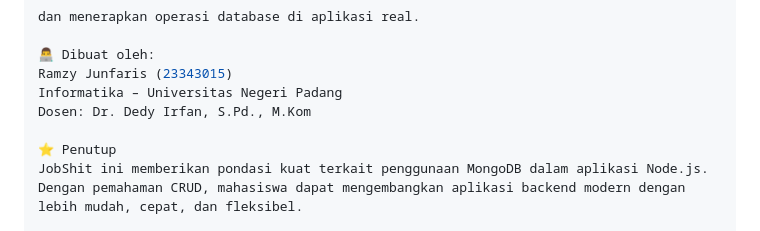
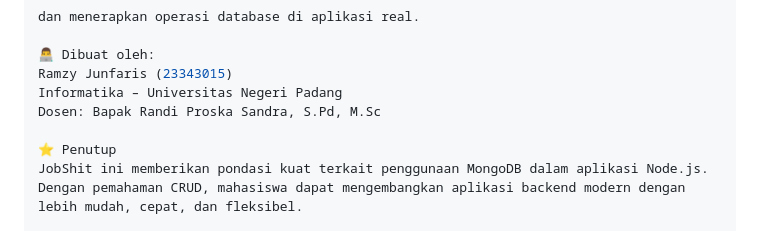
Before and after one commit to ramjitampan/Ramjijunfaris_23343015_PemrogamanJaringan, a Markdown page: jobhsit (8)/readme.md, the part around the change. GitHub-like rendering.

```diff
--- a/jobhsit (8)/readme.md
+++ b/jobhsit (8)/readme.md
@@ -133,7 +133,7 @@ dan menerapkan operasi database di aplikasi real.
 👨‍💻 Dibuat oleh:
 Ramzy Junfaris (23343015)
 Informatika – Universitas Negeri Padang
-Dosen: Dr. Dedy Irfan, S.Pd., M.Kom
+Dosen: Bapak Randi Proska Sandra, S.Pd, M.Sc
 
 ⭐ Penutup
 JobShit ini memberikan pondasi kuat terkait penggunaan MongoDB dalam aplikasi Node.js.
```
